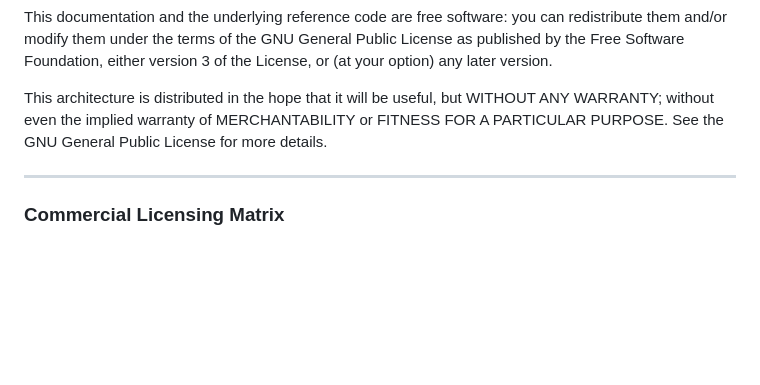
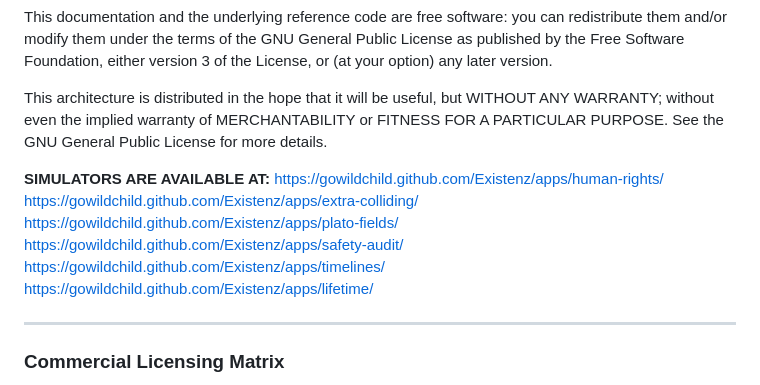
Before and after one commit to gowildchild/Existenz, a Markdown page: README.md, the part around one of its changes. GitHub-like rendering; blank space fills up the shorter version.

```diff
--- a/README.md
+++ b/README.md
@@ -343,6 +342,16 @@ This documentation and the underlying reference code are free software: you can
 
 This architecture is distributed in the hope that it will be useful, but WITHOUT ANY WARRANTY; without even the implied warranty of MERCHANTABILITY or FITNESS FOR A PARTICULAR PURPOSE. See the GNU General Public License for more details.
 
+**SIMULATORS ARE AVAILABLE AT:**
+https://gowildchild.github.com/Existenz/apps/human-rights/
+https://gowildchild.github.com/Existenz/apps/extra-colliding/
+https://gowildchild.github.com/Existenz/apps/plato-fields/
+https://gowildchild.github.com/Existenz/apps/safety-audit/
+https://gowildchild.github.com/Existenz/apps/timelines/
+https://gowildchild.github.com/Existenz/apps/lifetime/
+
+
+
 ---
 
 ### Commercial Licensing Matrix
```
Also changed, not shown: other parts of README.md (+0 -1 lines).
